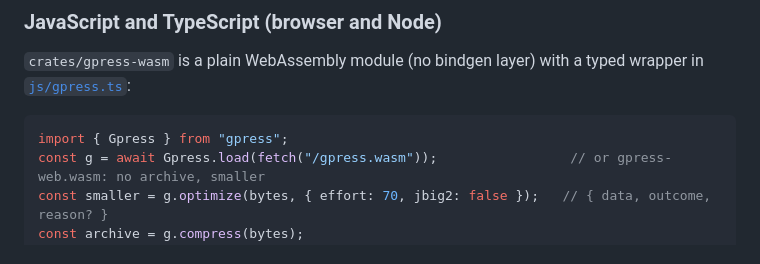
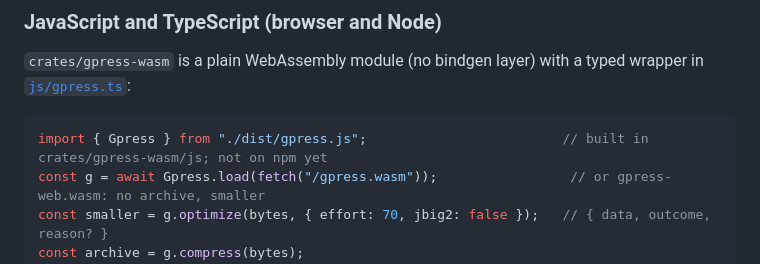
Before and after one commit to soumyadebroy3/gpress, a Markdown page: README.md, the part around the change. Drawn GitHub-style.

Commit message:
README: import the WebAssembly wrapper from its build, not from npm
The npm name gpress belongs to npm's security placeholder, and nothing is
published yet.

````diff
--- a/README.md
+++ b/README.md
@@ -197,7 +197,7 @@ means its default).
 [`js/gpress.ts`](crates/gpress-wasm/js/gpress.ts):
 
 ```ts
-import { Gpress } from "gpress";
+import { Gpress } from "./dist/gpress.js";                         // built in crates/gpress-wasm/js; not on npm yet
 const g = await Gpress.load(fetch("/gpress.wasm"));                 // or gpress-web.wasm: no archive, smaller
 const smaller = g.optimize(bytes, { effort: 70, jbig2: false });   // { data, outcome, reason? }
 const archive = g.compress(bytes);
````
